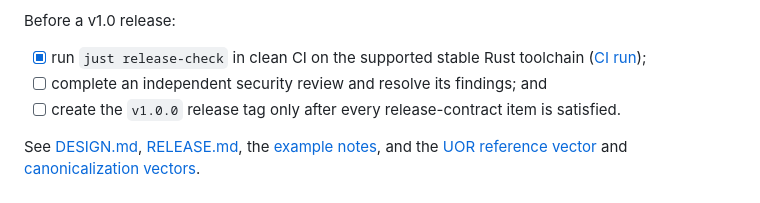
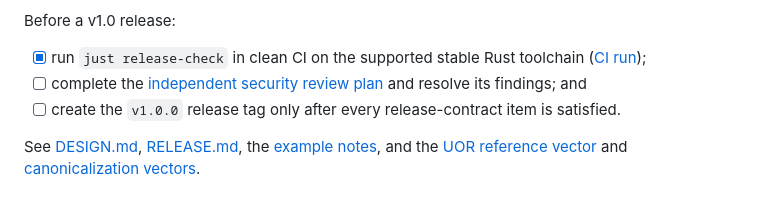
Before and after one commit to auser/proofauth, a Markdown page: README.md, the part around one of its changes. Rendered like a GitHub page.

```diff
--- a/README.md
+++ b/README.md
@@ -378,7 +431,8 @@ Before a v1.0 release:
 
 - [x] run `just release-check` in clean CI on the supported stable Rust
   toolchain ([CI run](https://github.com/auser/proofauth/actions/runs/35783212486));
-- [ ] complete an independent security review and resolve its findings; and
+- [ ] complete the [independent security review plan](#independent-security-review-plan)
+  and resolve its findings; and
 - [ ] create the `v1.0.0` release tag only after every release-contract item is
   satisfied.
 
```
Also changed, not shown: other parts of README.md (+53 -0 lines).
